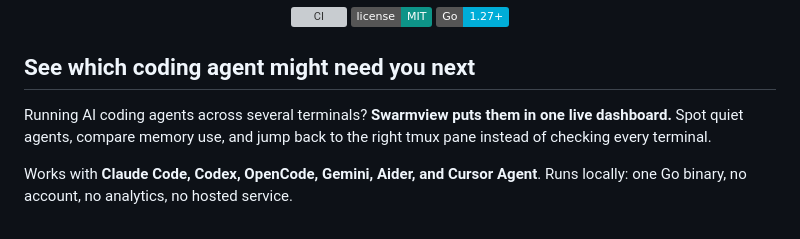
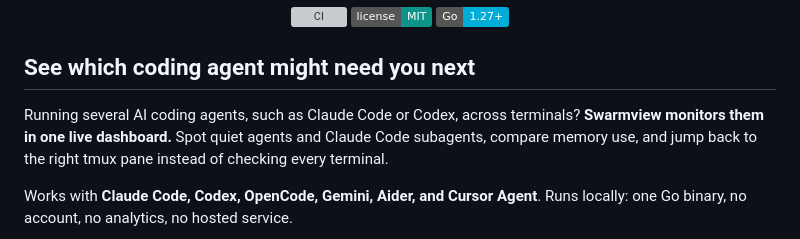
Before and after one commit to yukinoda/swarmview, a Markdown page: README.md, the part around the change. GitHub-like rendering; badges without logos; grey boxes are pictures that could not be loaded.

Commit message:
docs: name the monitored agents in the README intro (#41)

```diff
--- a/README.md
+++ b/README.md
@@ -9,9 +9,10 @@
 
 ## See which coding agent might need you next
 
-Running AI coding agents across several terminals? **Swarmview puts them in one
-live dashboard.** Spot quiet agents, compare memory use, and jump back to the
-right tmux pane instead of checking every terminal.
+Running several AI coding agents, such as Claude Code or Codex, across
+terminals? **Swarmview monitors them in one live dashboard.** Spot quiet agents
+and Claude Code subagents, compare memory use, and jump back to the right tmux
+pane instead of checking every terminal.
 
 Works with **Claude Code, Codex, OpenCode, Gemini, Aider, and Cursor Agent**.
 Runs locally: one Go binary, no account, no analytics, no hosted service.
```
